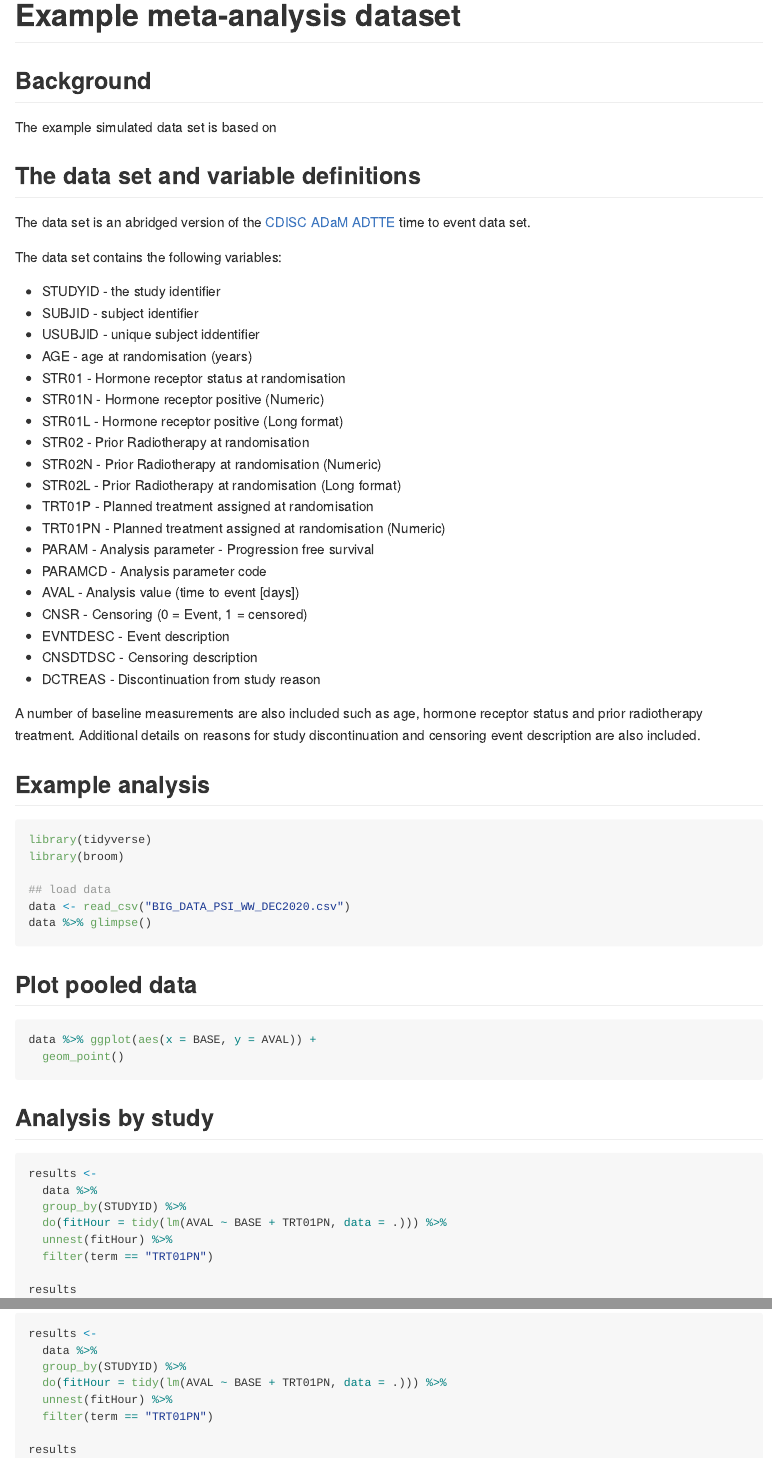
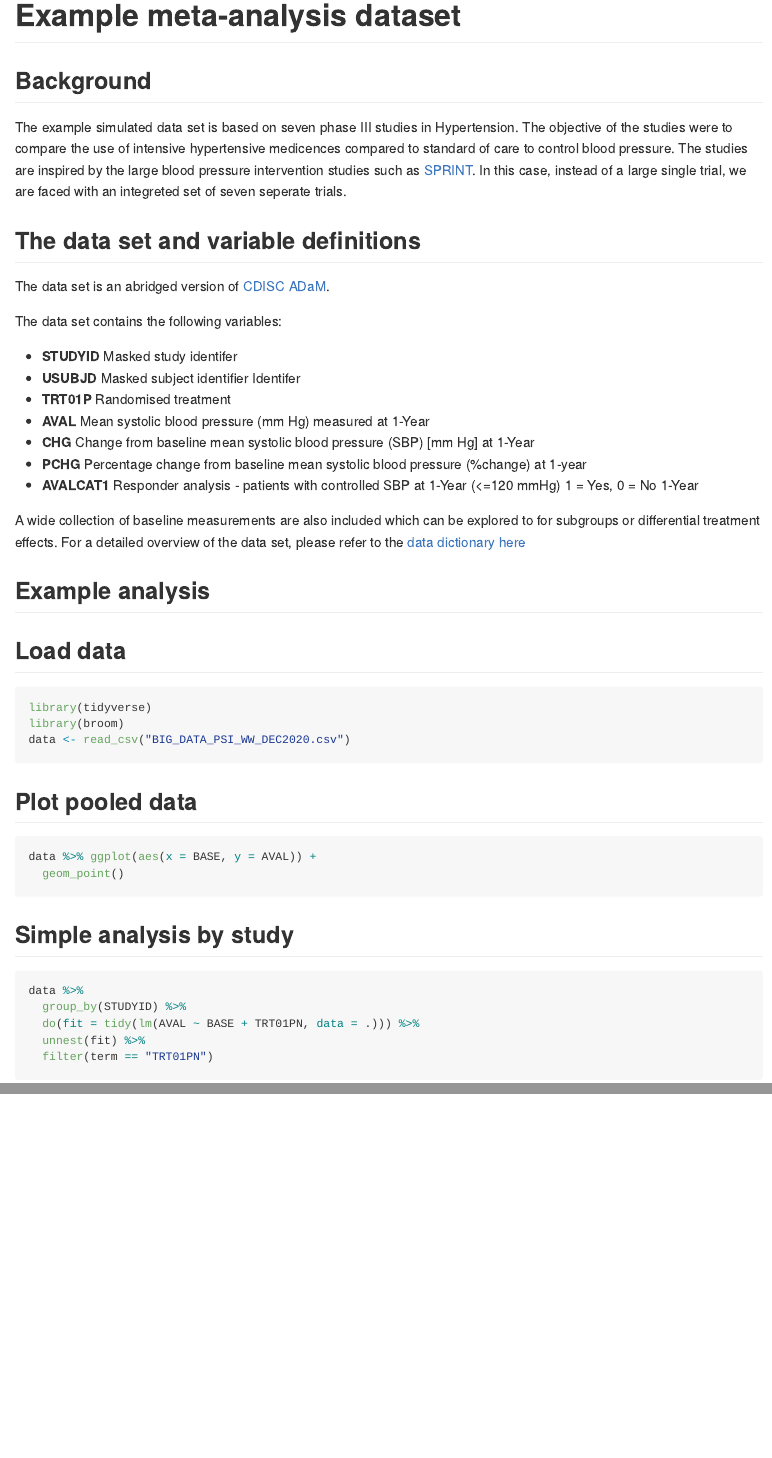
Before and after one commit to VIS-SIG/Wonderful-Wednesdays, an R Markdown document (data/2020/2020-11-11/Readme.Rmd): the page in a window 1100 px wide, from its top, and a second part further down, joined at a grey line. Rendered offline with R 4.5, knitr and Pandoc, with nearby package versions; the code chunks are not run, so their results and figures are left out.

Commit message:
update readme

````diff
--- a/data/2020/2020-11-11/Readme.Rmd
+++ b/data/2020/2020-11-11/Readme.Rmd
@@ -11,47 +11,34 @@ knitr::opts_chunk$set(echo = TRUE)
 
 ## Background
 
-The example simulated data set is based on
+The example simulated data set is based on seven phase III studies in Hypertension. The objective of the studies were to compare the use of intensive hypertensive medicences compared to standard of care to control blood pressure. The studies are inspired by the large blood pressure intervention studies such as [SPRINT](https://biolincc.nhlbi.nih.gov/studies/sprint/). In this case, instead of a large single trial, we are faced with an integreted set of seven seperate trials.
 
 ## The data set and variable definitions
 
-The data set is an abridged version of the [CDISC ADaM](https://www.cdisc.org/standards/foundational/adam) [ADTTE](https://www.cdisc.org/system/files/all/standard_category/application/pdf/adam_tte_final_v1.pdf) time to event data set.
+The data set is an abridged version of [CDISC ADaM](https://www.cdisc.org/standards/foundational/adam).
 
 The data set contains the following variables:
 
-* STUDYID	- the study identifier
-* SUBJID	- subject identifier
-* USUBJID - unique subject iddentifier
-* AGE	- age at randomisation (years)
-* STR01	- Hormone receptor status at randomisation
-* STR01N - Hormone receptor positive (Numeric)
-* STR01L - Hormone receptor positive (Long format)
-* STR02 - Prior Radiotherapy at randomisation
-* STR02N - Prior Radiotherapy at randomisation (Numeric)
-* STR02L - Prior Radiotherapy at randomisation (Long format)
-* TRT01P - Planned treatment assigned at randomisation
-* TRT01PN - Planned treatment assigned at randomisation (Numeric)
-* PARAM - Analysis parameter - Progression free survival
-* PARAMCD	- Analysis parameter code
-* AVAL - Analysis value (time to event [days])
-* CNSR - Censoring (0 = Event, 1 = censored)
-* EVNTDESC - Event description
-* CNSDTDSC - Censoring description
-* DCTREAS - Discontinuation from study reason
+* **STUDYID**	Masked study identifer
+* **USUBJD**	Masked subject identifier	Identifer
+* **TRT01P**	Randomised treatment
+* **AVAL**	Mean systolic blood pressure (mm Hg) measured at 1-Year
+* **CHG**	 Change from baseline mean systolic blood pressure (SBP) [mm Hg] at 1-Year
+* **PCHG**	Percentage change from baseline mean systolic blood pressure (%change) at 1-year
+* **AVALCAT1**	Responder analysis - patients with controlled SBP at 1-Year (<=120 mmHg) 1 = Yes, 0 = No	1-Year
 
-A number of baseline measurements are also included such as age, hormone receptor status and prior radiotherapy treatment. Additional details on reasons for study discontinuation and censoring event description are also included.
+A wide collection of baseline measurements are also included which can be explored to for subgroups or differential treatment effects. For a detailed overview of the data set, please refer to the [data dictionary here](DataDictionaryDec2020.xlsx)
 
 ## Example analysis
 
 
 
+## Load data
+
 ```{r, warning=FALSE, message=FALSE}
 library(tidyverse)
 library(broom)
-
-## load data
 data <- read_csv("BIG_DATA_PSI_WW_DEC2020.csv")
-data %>% glimpse()
 ```
 
 ## Plot pooled data
@@ -60,16 +47,12 @@ data %>% ggplot(aes(x = BASE, y = AVAL)) +
   geom_point()
 ```
 
-## Analysis by study
+## Simple analysis by study
 
 ```{r, warning=FALSE, message=FALSE}
-results <-
-  data %>%
+data %>%
   group_by(STUDYID) %>%
-  do(fitHour = tidy(lm(AVAL ~ BASE + TRT01PN, data = .))) %>%
-  unnest(fitHour) %>%
+  do(fit = tidy(lm(AVAL ~ BASE + TRT01PN, data = .))) %>%
+  unnest(fit) %>%
   filter(term == "TRT01PN")
-
-results
-
 ```
````
Also changed, not shown: data/2020/2020-11-11/DataDictionaryDec2020.xlsx (renamed from data/2020/2020-11-11/Data Dictionary (PSI WW DEC 2020).xlsx), data/2020/2020-11-11/Readme.md.
